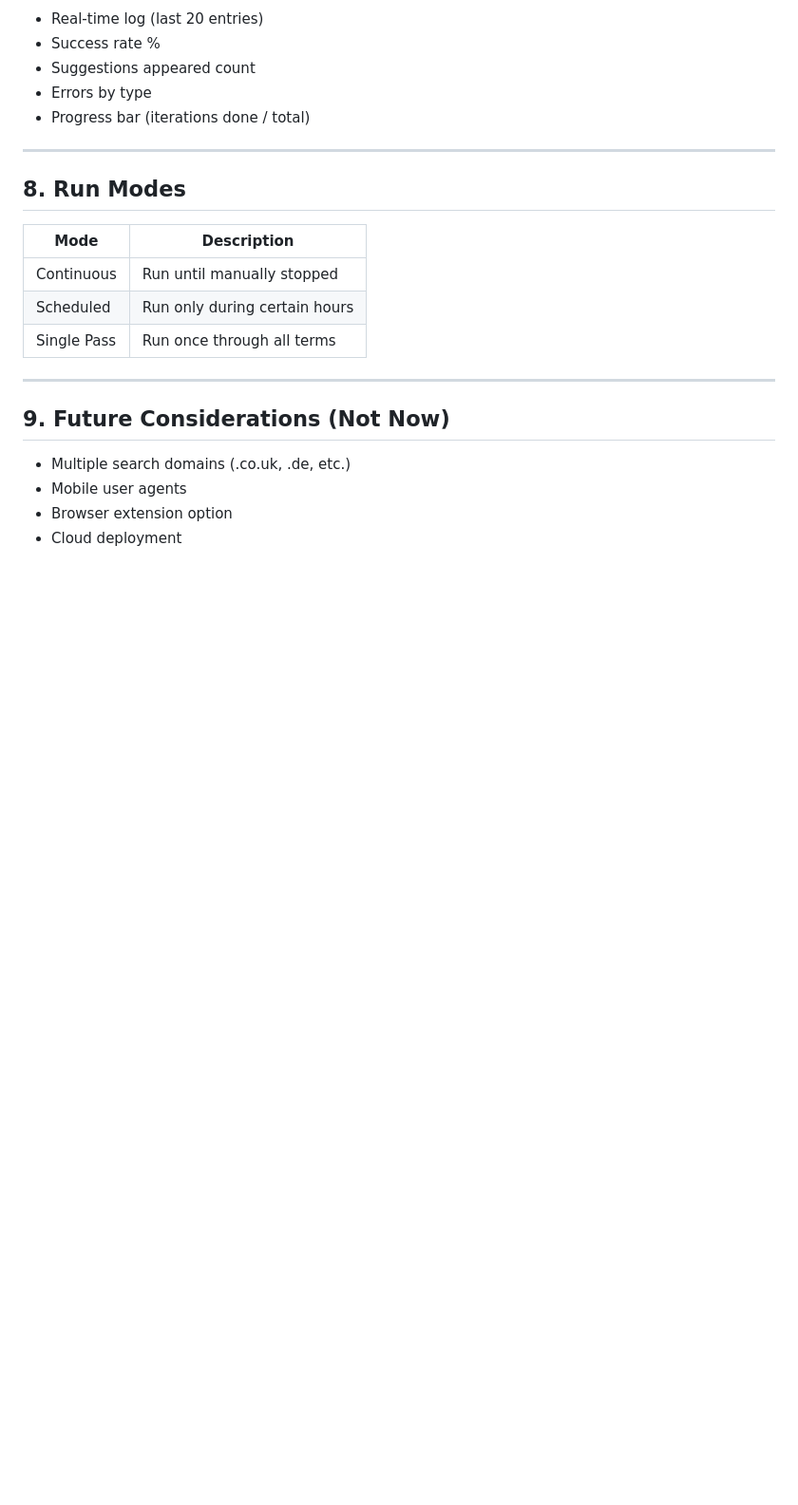
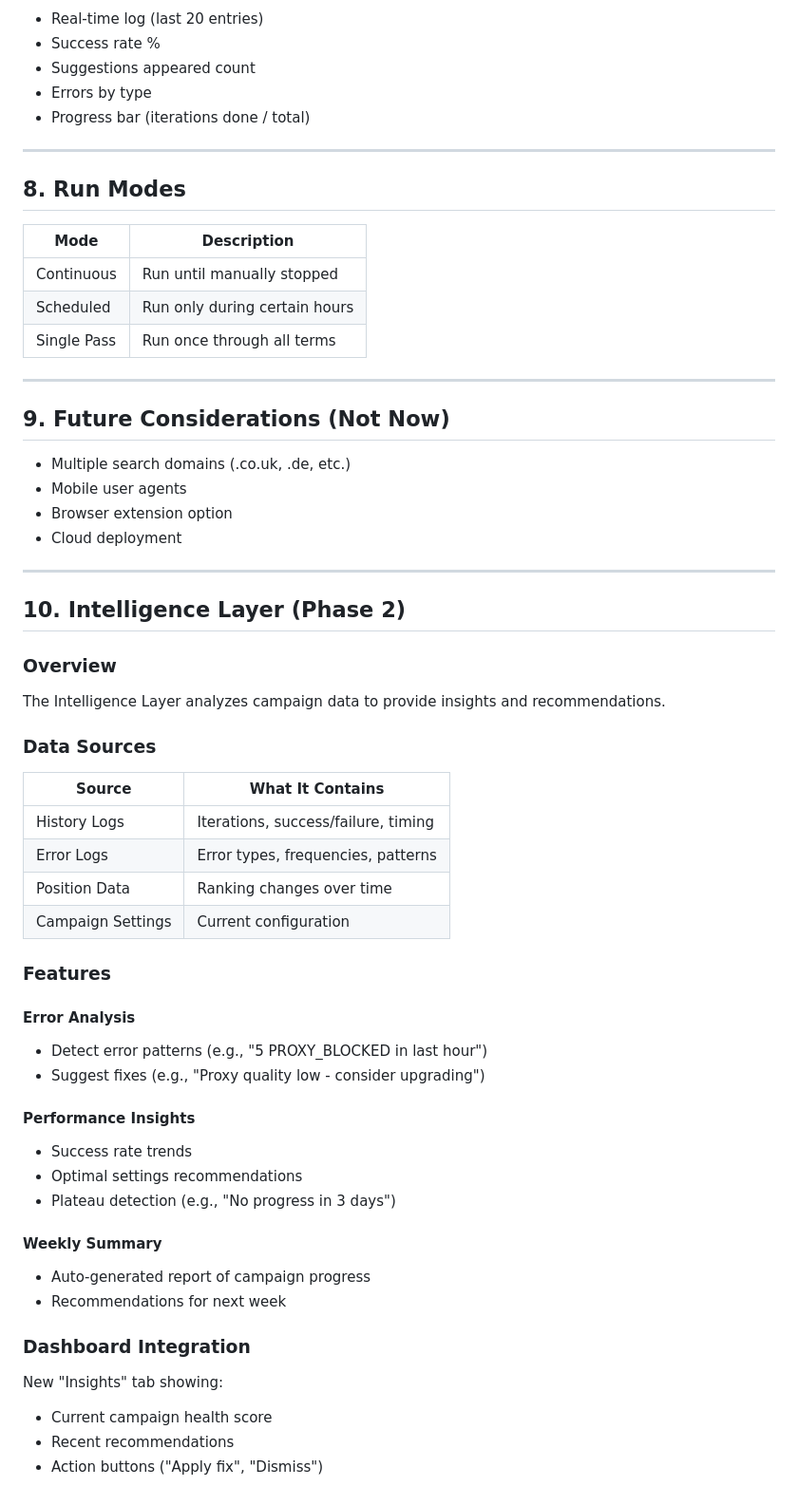
Before and after one commit to malexbrunken/serp-booster, a Markdown page: docs/AUTOCOMPLETE.md, the part around the change. Shown at 95% size. GitHub-like rendering; blank space fills up the shorter version.

Commit message:
Add BUILD.md and update AUTOCOMPLETE.md with Phase 2 intelligence layer

```diff
--- a/docs/AUTOCOMPLETE.md
+++ b/docs/AUTOCOMPLETE.md
@@ -248,3 +248,42 @@ START CAMPAIGN
 - Mobile user agents
 - Browser extension option
 - Cloud deployment
+
+---
+
+## 10. Intelligence Layer (Phase 2)
+
+### Overview
+
+The Intelligence Layer analyzes campaign data to provide insights and recommendations.
+
+### Data Sources
+
+| Source | What It Contains |
+|--------|------------------|
+| History Logs | Iterations, success/failure, timing |
+| Error Logs | Error types, frequencies, patterns |
+| Position Data | Ranking changes over time |
+| Campaign Settings | Current configuration |
+
+### Features
+
+#### Error Analysis
+- Detect error patterns (e.g., "5 PROXY_BLOCKED in last hour")
+- Suggest fixes (e.g., "Proxy quality low - consider upgrading")
+
+#### Performance Insights
+- Success rate trends
+- Optimal settings recommendations
+- Plateau detection (e.g., "No progress in 3 days")
+
+#### Weekly Summary
+- Auto-generated report of campaign progress
+- Recommendations for next week
+
+### Dashboard Integration
+
+New "Insights" tab showing:
+- Current campaign health score
+- Recent recommendations
+- Action buttons ("Apply fix", "Dismiss")
```
Also changed, not shown: BUILD.md (added, +130 -0 lines).
